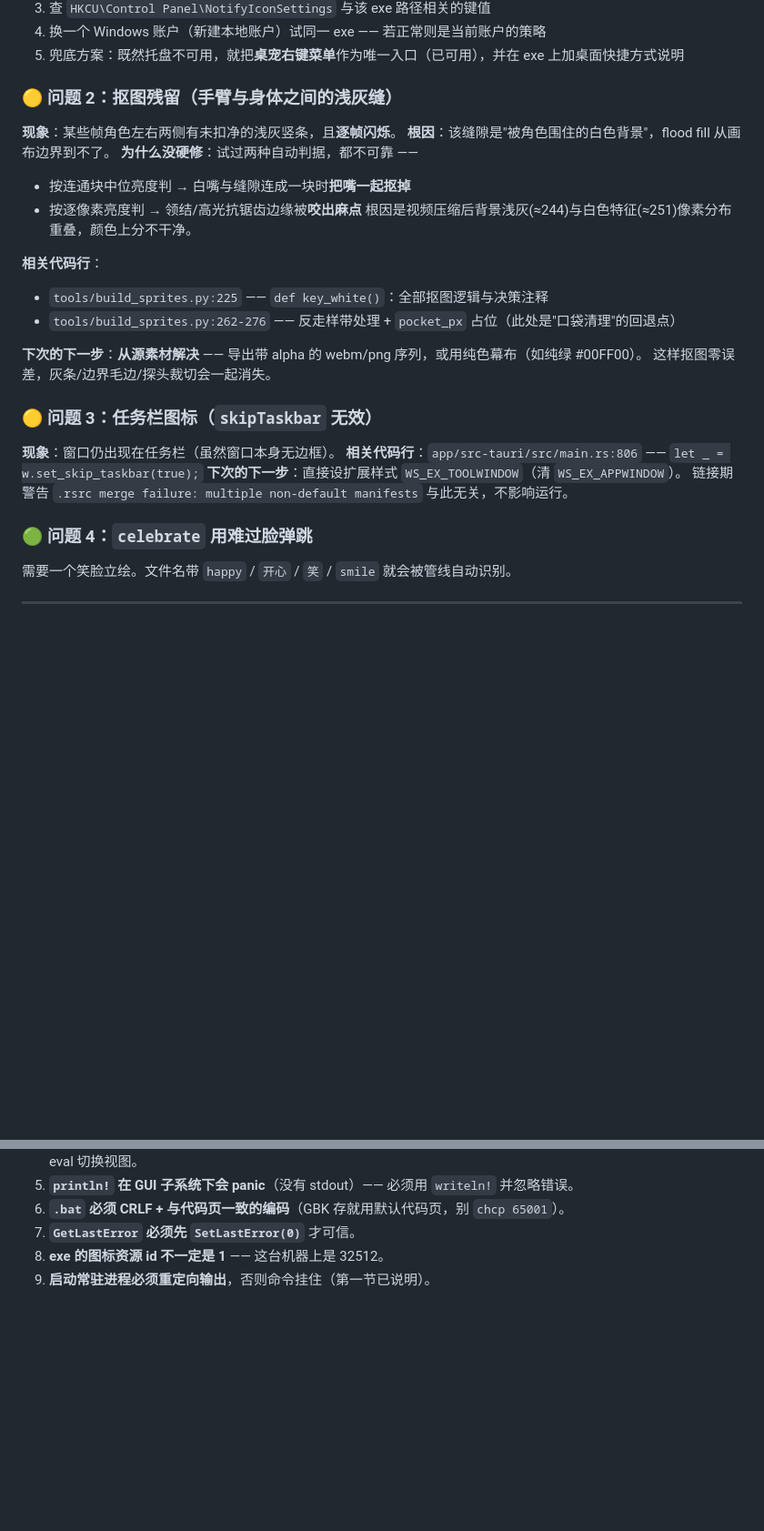
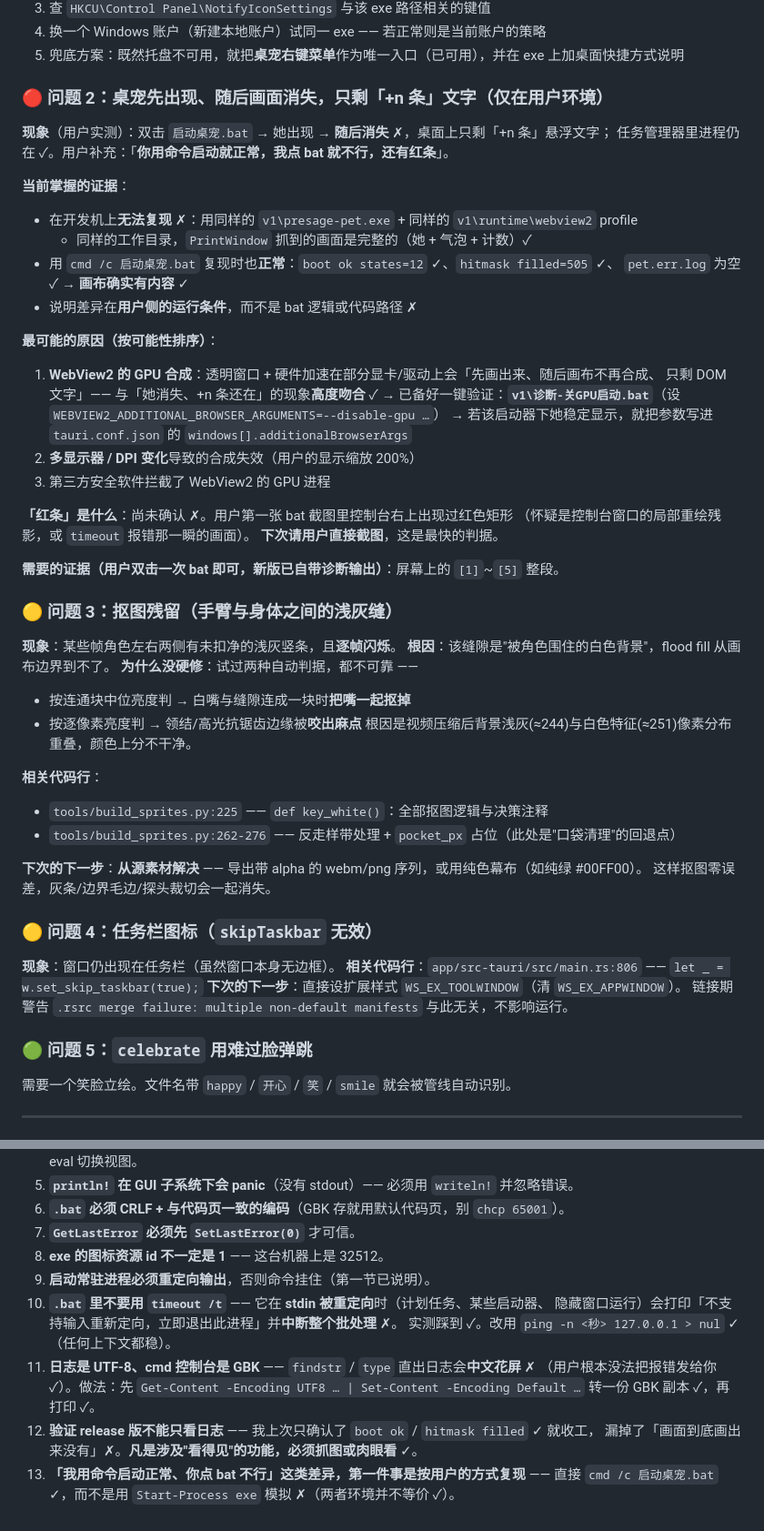
Before and after one commit to SIDIHUANG/Laopu_buddy, a Markdown page: V1-BASELINE.md, 2 parts joined by grey strips. Shown at 91% size. Drawn GitHub-style; blank space fills up the shorter version.

Commit message:
修 bat 两个真 bug（timeout 在 stdin 重定向时中断 / UTF-8 日志在 GBK 控制台花屏）+ 自带诊断输出；记录新问题：用户环境下画面消失只剩 +n 条

```diff
--- a/V1-BASELINE.md
+++ b/V1-BASELINE.md
@@ -171,7 +171,33 @@ Start-Process -FilePath $exe -RedirectStandardOutput "runtime\pet.out.log" `
 4. 换一个 Windows 账户（新建本地账户）试同一 exe —— 若正常则是当前账户的策略
 5. 兜底方案：既然托盘不可用，就把**桌宠右键菜单**作为唯一入口（已可用），并在 exe 上加桌面快捷方式说明
 
-### 🟡 问题 2：抠图残留（手臂与身体之间的浅灰缝）
+### 🔴 问题 2：桌宠先出现、随后画面消失，只剩「+n 条」文字（**仅在用户环境**）
+
+**现象**（用户实测）：双击 `启动桌宠.bat` → 她出现 → **随后消失** ✗，桌面上只剩「+n 条」悬浮文字；
+任务管理器里进程仍在 ✓。用户补充：「**你用命令启动就正常，我点 bat 就不行，还有红条**」。
+
+**当前掌握的证据**：
+- 在开发机上**无法复现** ✗：用同样的 `v1\presage-pet.exe` + 同样的 `v1\runtime\webview2` profile
+  + 同样的工作目录，`PrintWindow` 抓到的画面是完整的（她 + 气泡 + 计数）✓
+- 用 `cmd /c 启动桌宠.bat` 复现时也**正常**：`boot ok states=12` ✓、`hitmask filled=505` ✓、
+  `pet.err.log` 为空 ✓ → **画布确实有内容** ✓
+- 说明差异在**用户侧的运行条件**，而不是 bat 逻辑或代码路径 ✗
+
+**最可能的原因（按可能性排序）**：
+1. **WebView2 的 GPU 合成**：透明窗口 + 硬件加速在部分显卡/驱动上会「先画出来、随后画布不再合成、
+   只剩 DOM 文字」—— 与「她消失、+n 条还在」的现象**高度吻合** ✓
+   → 已备好一键验证：**`v1\诊断-关GPU启动.bat`**（设 `WEBVIEW2_ADDITIONAL_BROWSER_ARGUMENTS=--disable-gpu …`）
+   → 若该启动器下她稳定显示，就把参数写进 `tauri.conf.json` 的 `windows[].additionalBrowserArgs`
+2. **多显示器 / DPI 变化**导致的合成失效（用户的显示缩放 200%）
+3. 第三方安全软件拦截了 WebView2 的 GPU 进程
+
+**「红条」是什么**：尚未确认 ✗。用户第一张 bat 截图里控制台右上出现过红色矩形
+（怀疑是控制台窗口的局部重绘残影，或 `timeout` 报错那一瞬的画面）。
+**下次请用户直接截图**，这是最快的判据。
+
+**需要的证据（用户双击一次 bat 即可，新版已自带诊断输出）**：屏幕上的 `[1]`~`[5]` 整段。
+
+### 🟡 问题 3：抠图残留（手臂与身体之间的浅灰缝）
 
 **现象**：某些帧角色左右两侧有未扣净的浅灰竖条，且**逐帧闪烁**。
 **根因**：该缝隙是"被角色围住的白色背景"，flood fill 从画布边界到不了。
@@ -187,14 +213,14 @@ Start-Process -FilePath $exe -RedirectStandardOutput "runtime\pet.out.log" `
 **下次的下一步**：**从源素材解决** —— 导出带 alpha 的 webm/png 序列，或用纯色幕布（如纯绿 #00FF00）。
 这样抠图零误差，灰条/边界毛边/探头裁切会一起消失。
 
-### 🟡 问题 3：任务栏图标（`skipTaskbar` 无效）
+### 🟡 问题 4：任务栏图标（`skipTaskbar` 无效）
 
 **现象**：窗口仍出现在任务栏（虽然窗口本身无边框）。
 **相关代码行**：`app/src-tauri/src/main.rs:806` —— `let _ = w.set_skip_taskbar(true);`
 **下次的下一步**：直接设扩展样式 `WS_EX_TOOLWINDOW`（清 `WS_EX_APPWINDOW`）。
 链接期警告 `.rsrc merge failure: multiple non-default manifests` 与此无关，不影响运行。
 
-### 🟢 问题 4：`celebrate` 用难过脸弹跳
+### 🟢 问题 5：`celebrate` 用难过脸弹跳
 
 需要一个笑脸立绘。文件名带 `happy` / `开心` / `笑` / `smile` 就会被管线自动识别。
 
@@ -227,3 +253,13 @@ Start-Process -FilePath $exe -RedirectStandardOutput "runtime\pet.out.log" `
 7. **`GetLastError` 必须先 `SetLastError(0)`** 才可信。
 8. **exe 的图标资源 id 不一定是 1** —— 这台机器上是 32512。
 9. **启动常驻进程必须重定向输出**，否则命令挂住（第一节已说明）。
+10. **`.bat` 里不要用 `timeout /t`** —— 它在 **stdin 被重定向**时（计划任务、某些启动器、
+    隐藏窗口运行）会打印「不支持输入重新定向，立即退出此进程」并**中断整个批处理** ✗。
+    实测踩到 ✓。改用 `ping -n <秒> 127.0.0.1 > nul` ✓（任何上下文都稳）。
+11. **日志是 UTF-8、cmd 控制台是 GBK** —— `findstr` / `type` 直出日志会**中文花屏** ✗
+    （用户根本没法把报错发给你 ✓）。做法：先 `Get-Content -Encoding UTF8 … | Set-Content -Encoding Default …`
+    转一份 GBK 副本 ✓，再打印 ✓。
+12. **验证 release 版不能只看日志** —— 我上次只确认了 `boot ok` / `hitmask filled` ✓ 就收工，
+    漏掉了「画面到底画出来没有」✗。**凡是涉及"看得见"的功能，必须抓图或肉眼看** ✓。
+13. **「我用命令启动正常、你点 bat 不行」这类差异，第一件事是按用户的方式复现** ——
+    直接 `cmd /c 启动桌宠.bat` ✓，而不是用 `Start-Process exe` 模拟 ✗（两者环境并不等价 ✓）。
```
